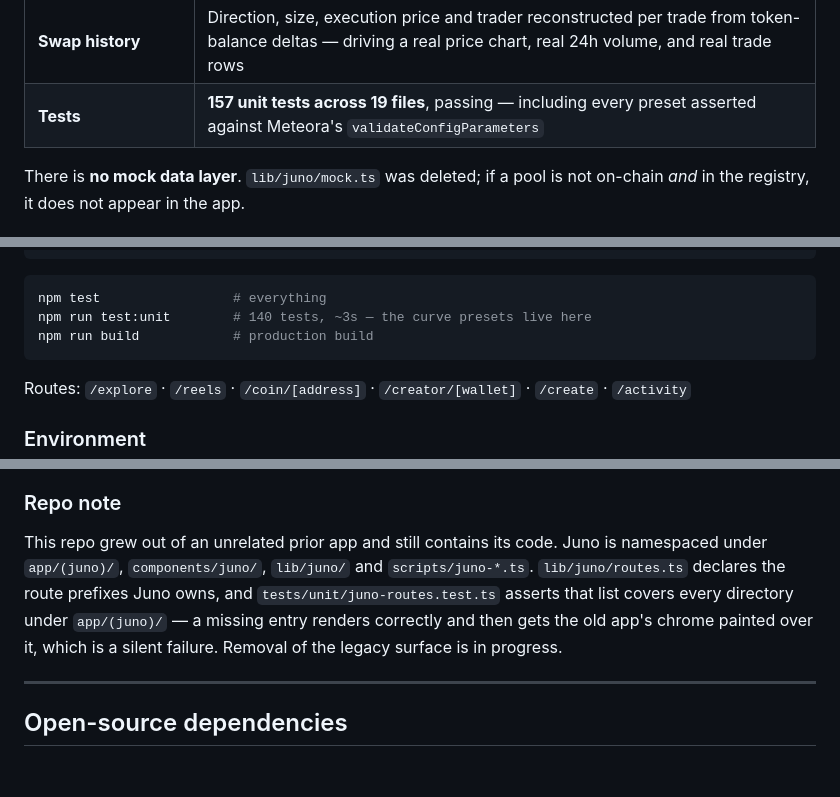
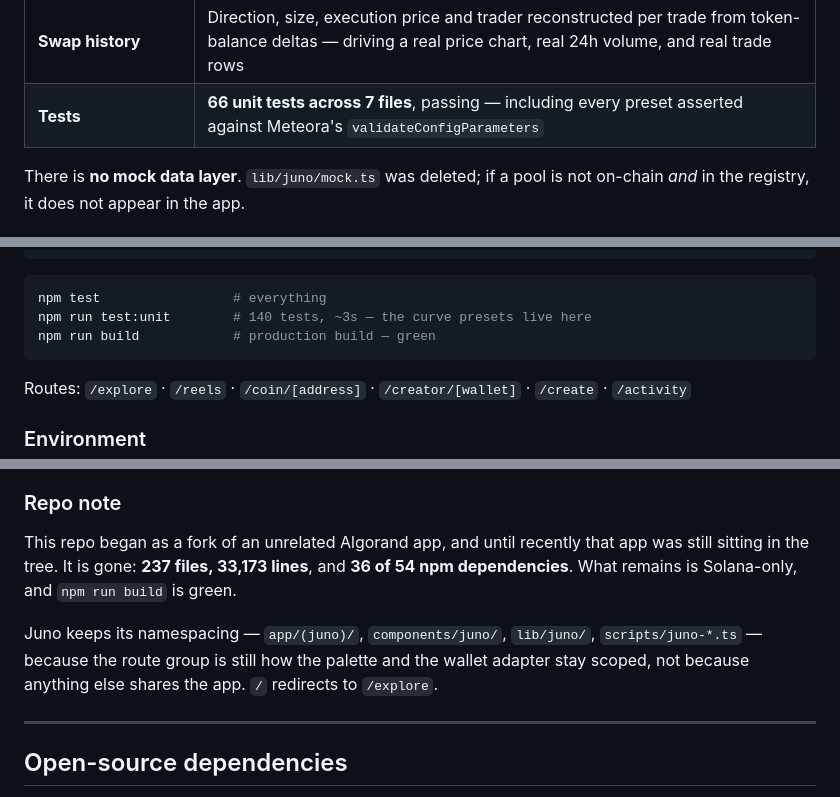
Before and after one commit to robinbanter/juno, a Markdown page: README.md, 3 parts joined by grey strips. Rendered like a GitHub page; blank space fills up the shorter version.

````diff
--- a/README.md
+++ b/README.md
@@ -111,7 +111,7 @@ Verified by running things, not by reading imports.
 | **Wallet** | Phantom / Solflare via `@solana/wallet-adapter` |
 | **Quotes** | priced by `pool.swapQuote` against live account state |
 | **Swap history** | Direction, size, execution price and trader reconstructed per trade from token-balance deltas — driving a real price chart, real 24h volume, and real trade rows |
-| **Tests** | **157 unit tests across 19 files**, passing — including every preset asserted against Meteora's `validateConfigParameters` |
+| **Tests** | **66 unit tests across 7 files**, passing — including every preset asserted against Meteora's `validateConfigParameters` |
 
 There is **no mock data layer**. `lib/juno/mock.ts` was deleted; if a pool is not
 on-chain *and* in the registry, it does not appear in the app.
@@ -254,7 +254,7 @@ npm run dev                        # next dev --webpack
 ```bash
 npm test                 # everything
 npm run test:unit        # 140 tests, ~3s — the curve presets live here
-npm run build            # production build
+npm run build            # production build — green
 ```
 
 Routes: `/explore` · `/reels` · `/coin/[address]` · `/creator/[wallet]` · `/create` ·
@@ -347,12 +347,15 @@ live on chain.
 
 ### Repo note
 
-This repo grew out of an unrelated prior app and still contains its code. Juno is
-namespaced under `app/(juno)/`, `components/juno/`, `lib/juno/` and `scripts/juno-*.ts`.
-`lib/juno/routes.ts` declares the route prefixes Juno owns, and
-`tests/unit/juno-routes.test.ts` asserts that list covers every directory under
-`app/(juno)/` — a missing entry renders correctly and then gets the old app's chrome
-painted over it, which is a silent failure. Removal of the legacy surface is in progress.
+This repo began as a fork of an unrelated Algorand app, and until recently that app
+was still sitting in the tree. It is gone: **237 files, 33,173 lines**, and
+**36 of 54 npm dependencies**. What remains is Solana-only, and `npm run build` is
+green.
+
+Juno keeps its namespacing — `app/(juno)/`, `components/juno/`, `lib/juno/`,
+`scripts/juno-*.ts` — because the route group is still how the palette and the wallet
+adapter stay scoped, not because anything else shares the app. `/` redirects to
+`/explore`.
 
 ---
 
````
Also changed, not shown: JUNO.md (+1 -1 lines), PLAN.md (+43 -36 lines).
